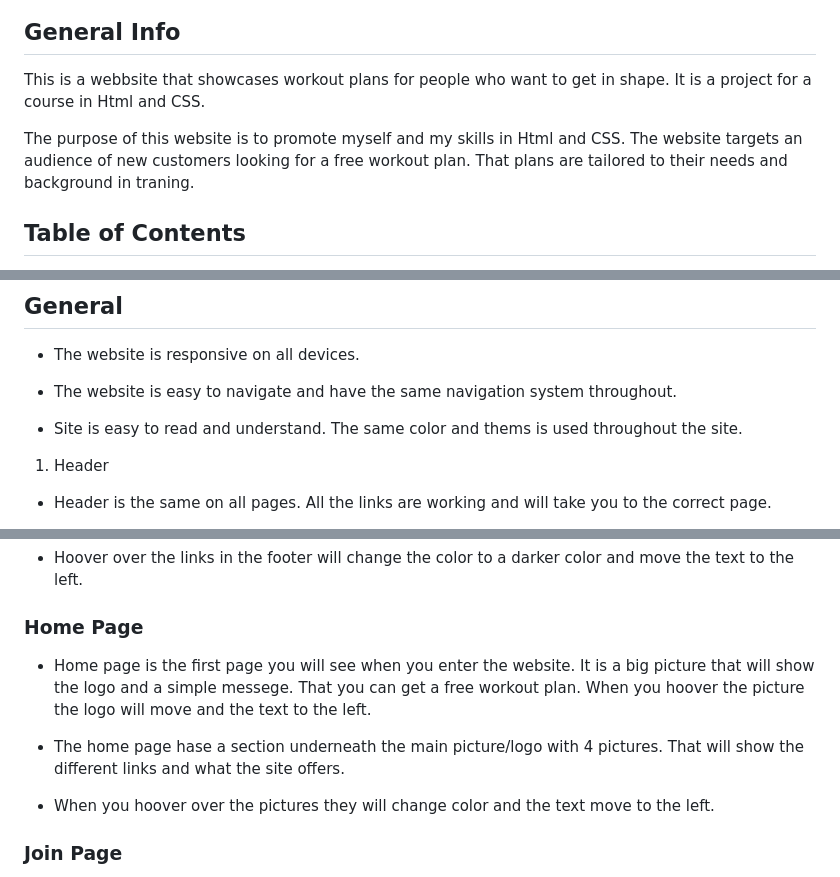
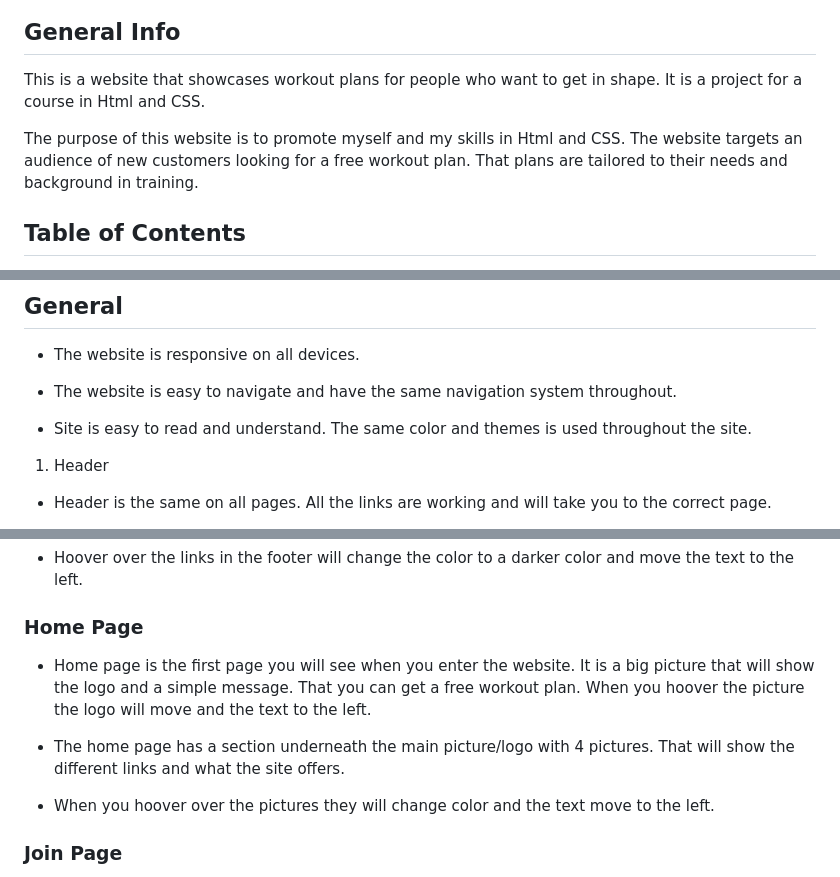
Before and after one commit to Code-Institute-Submissions/jensalindgren-pro1, a Markdown page: README.md, 3 parts joined by grey strips. GitHub-like rendering.

Commit message:
Did some spell checking and added some more information to the README.md file.

```diff
--- a/README.md
+++ b/README.md
@@ -4,10 +4,10 @@
 
 ## General Info
 
-This is a webbsite that showcases workout plans for people who want to get in shape. It is a project for a course in Html and CSS.
+This is a website that showcases workout plans for people who want to get in shape. It is a project for a course in Html and CSS.
 
 The purpose of this website is to promote myself and my skills in Html and CSS.
-The website targets an audience of new customers looking for a free workout plan. That plans are tailored to their needs and background in traning.
+The website targets an audience of new customers looking for a free workout plan. That plans are tailored to their needs and background in training.
 
 ## Table of Contents
 
@@ -62,7 +62,7 @@ The wireframes for this project was created with Balsamiq. The wireframes can be
 
 - The website is easy to navigate and have the same navigation system throughout.
 
-- Site is easy to read and understand. The same color and thems is used throughout the site.
+- Site is easy to read and understand. The same color and themes is used throughout the site.
 
 1. Header
 
@@ -94,9 +94,9 @@ The wireframes for this project was created with Balsamiq. The wireframes can be
 
 ### Home Page
 
-- Home page is the first page you will see when you enter the website. It is a big picture that will show the logo and a simple messege. That you can get a free workout plan. When you hoover the picture the logo will move and the text to the left.
+- Home page is the first page you will see when you enter the website. It is a big picture that will show the logo and a simple message. That you can get a free workout plan. When you hoover the picture the logo will move and the text to the left.
 
-- The home page hase a section underneath the main picture/logo with 4 pictures. That will show the different links and what the site offers.
+- The home page has a section underneath the main picture/logo with 4 pictures. That will show the different links and what the site offers.
 
 - When you hoover over the pictures they will change color and the text move to the left.
 
```
